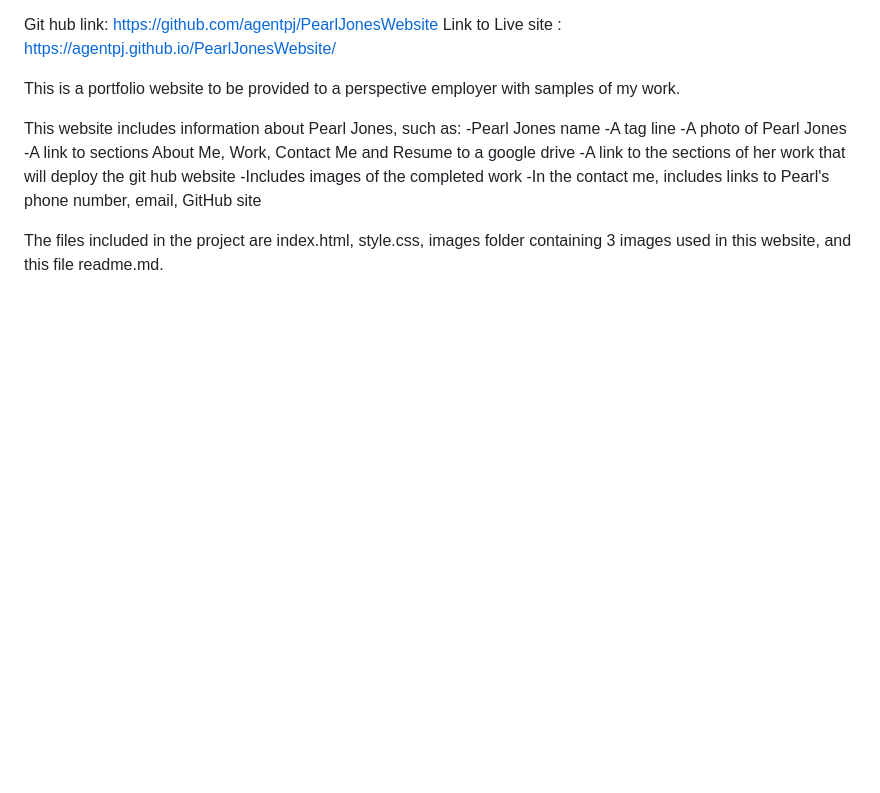
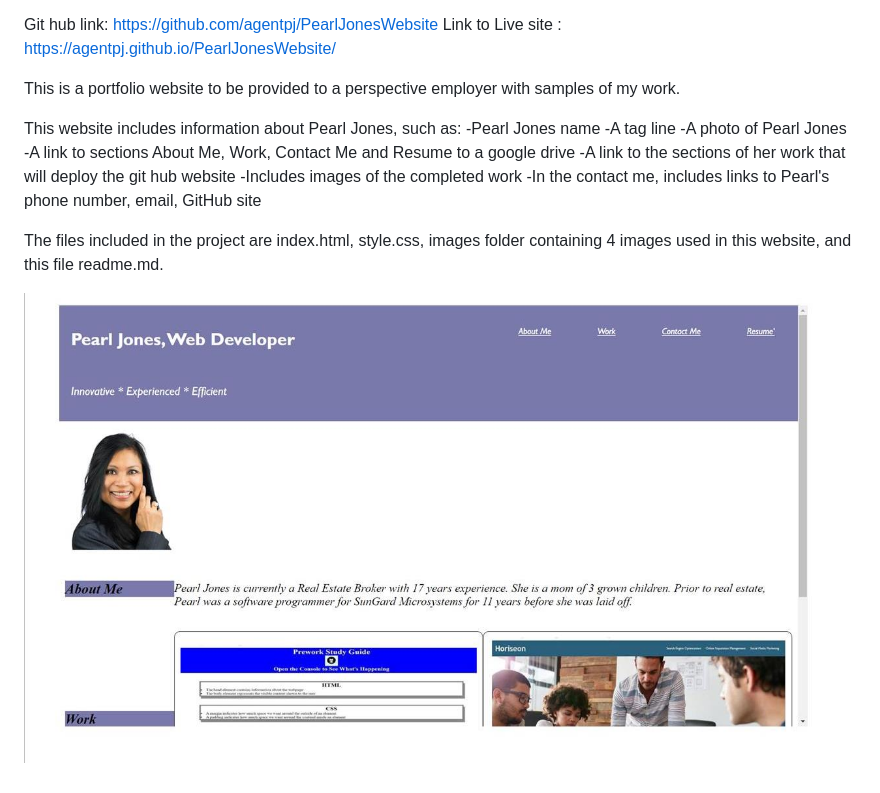
Before and after one commit to agentpj/PearlJonesWebsite, a Markdown page: README.md, the part around the change. Drawn GitHub-style; pictures changed too: assets/images/PearlJonesWebsiteDemo.jpg (added); blank space fills up the shorter version.

Commit message:
Added screenshot in readme file

```diff
--- a/README.md
+++ b/README.md
@@ -16,4 +16,7 @@ This website includes information about Pearl Jones, such as:
 -Includes images of the completed work
 -In the contact me, includes links to Pearl's phone number, email, GitHub site
 
-The files included in the project are index.html, style.css, images folder containing 3 images used in this website, and this file readme.md.
+The files included in the project are index.html, style.css, images folder containing 4 images used in this website, and this file readme.md.
+
+
+![The readme.md includes a screenshot of PearlJonesWebsite.](./assets/images/PearlJonesWebsiteDemo.jpg)
```
